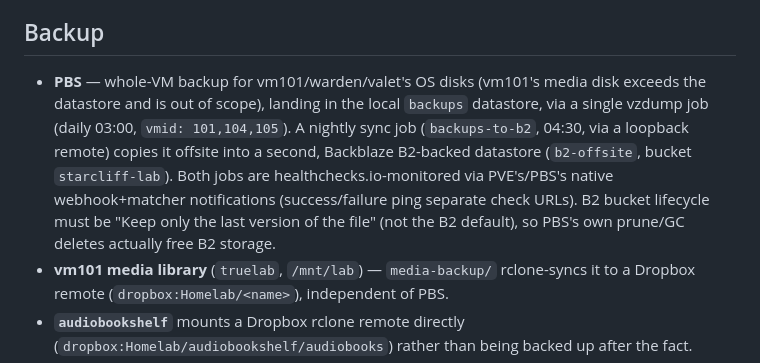
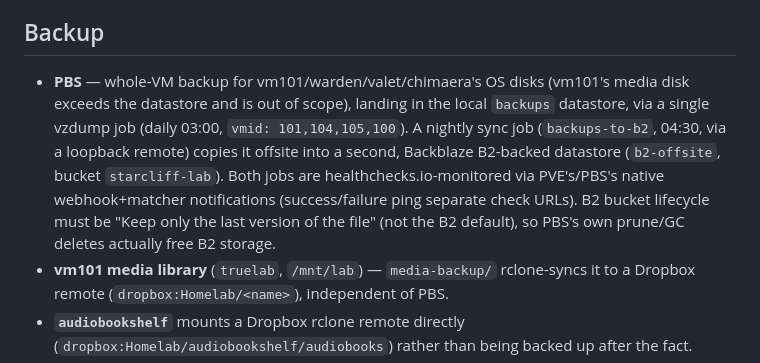
Before and after one commit to laforcem/homelab, a Markdown page: docs/current-state.md, the part around the change. Drawn GitHub-style.

Commit message:
docs: chimaera now covered by PBS whole-VM backup
Added chimaera (VMID 100) to the existing vzdump job alongside
vm101/warden/valet, confirmed live via pvesh (vmid: 101,104,105,100).
Offsite B2 sync picks it up automatically, no separate job needed.

Co-Authored-By: Claude <noreply@anthropic.com>

```diff
--- a/docs/current-state.md
+++ b/docs/current-state.md
@@ -98,7 +98,7 @@ The former `local-lvm` (LVM-thin on the NVMe) no longer exists — it was migrat
 
 ## Backup
 
-- **PBS** — whole-VM backup for vm101/warden/valet's OS disks (vm101's media disk exceeds the datastore and is out of scope), landing in the local `backups` datastore, via a single vzdump job (daily 03:00, `vmid: 101,104,105`). A nightly sync job (`backups-to-b2`, 04:30, via a loopback remote) copies it offsite into a second, Backblaze B2-backed datastore (`b2-offsite`, bucket `starcliff-lab`). Both jobs are healthchecks.io-monitored via PVE's/PBS's native webhook+matcher notifications (success/failure ping separate check URLs). B2 bucket lifecycle must be "Keep only the last version of the file" (not the B2 default), so PBS's own prune/GC deletes actually free B2 storage.
+- **PBS** — whole-VM backup for vm101/warden/valet/chimaera's OS disks (vm101's media disk exceeds the datastore and is out of scope), landing in the local `backups` datastore, via a single vzdump job (daily 03:00, `vmid: 101,104,105,100`). A nightly sync job (`backups-to-b2`, 04:30, via a loopback remote) copies it offsite into a second, Backblaze B2-backed datastore (`b2-offsite`, bucket `starcliff-lab`). Both jobs are healthchecks.io-monitored via PVE's/PBS's native webhook+matcher notifications (success/failure ping separate check URLs). B2 bucket lifecycle must be "Keep only the last version of the file" (not the B2 default), so PBS's own prune/GC deletes actually free B2 storage.
 - **vm101 media library** (`truelab`, `/mnt/lab`) — `media-backup/` rclone-syncs it to a Dropbox remote (`dropbox:Homelab/<name>`), independent of PBS.
 - **`audiobookshelf`** mounts a Dropbox rclone remote directly (`dropbox:Homelab/audiobookshelf/audiobooks`) rather than being backed up after the fact.
 - **`oci-backup`** (on warden) backs up OCI-hosted resources — see `oci-backup/README.md` for scope.
```
